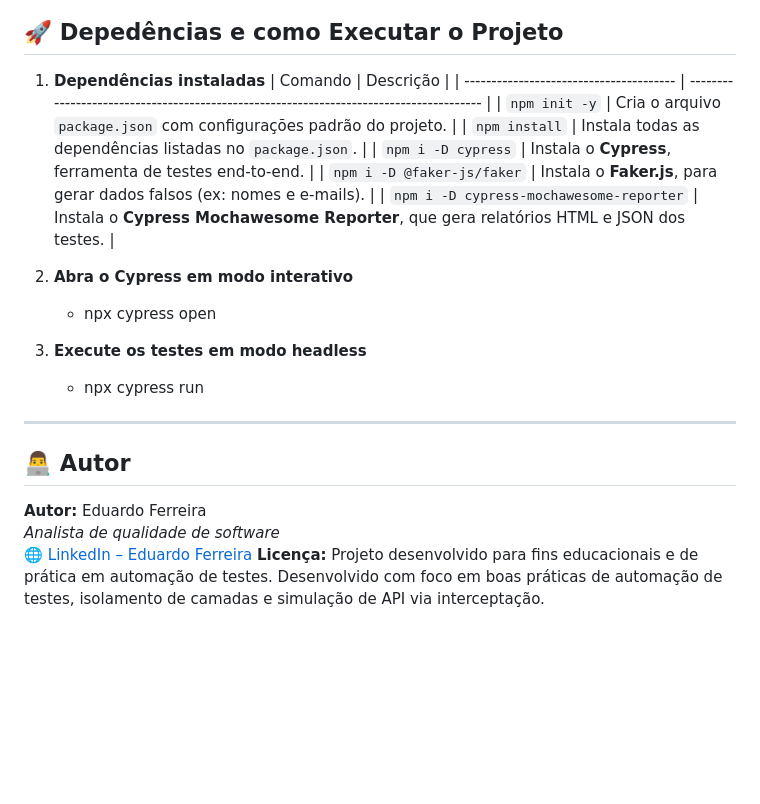
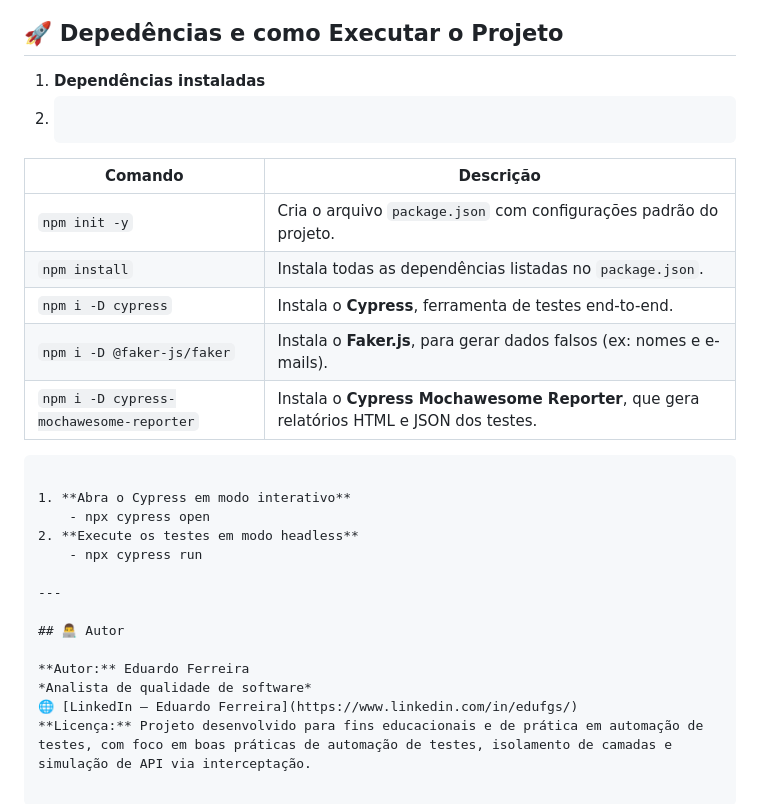
Before and after one commit to Eduferr/ecommerce-cypress-intercept-tests, a Markdown page: README.md, the part around the change. Rendered like a GitHub page; blank space fills up the shorter version.

````diff
--- a/README.md
+++ b/README.md
@@ -127,6 +127,7 @@ Basta abrir o arquivo no navegador para visualizar o resumo da execução.
 ## 🚀 Depedências e como Executar o Projeto
 
 1. **Dependências instaladas**
+2. ```bash
 | Comando                                 | Descrição                                                                               |
 | --------------------------------------- | --------------------------------------------------------------------------------------- |
 | `npm init -y`                           | Cria o arquivo `package.json` com configurações padrão do projeto.                      |
@@ -134,11 +135,11 @@ Basta abrir o arquivo no navegador para visualizar o resumo da execução.
 | `npm i -D cypress`                      | Instala o **Cypress**, ferramenta de testes end-to-end.                                 |
 | `npm i -D @faker-js/faker`              | Instala o **Faker.js**, para gerar dados falsos (ex: nomes e e-mails).                  |
 | `npm i -D cypress-mochawesome-reporter` | Instala o **Cypress Mochawesome Reporter**, que gera relatórios HTML e JSON dos testes. |
+```
 
-
-2. **Abra o Cypress em modo interativo**
+1. **Abra o Cypress em modo interativo**
     - npx cypress open
-3. **Execute os testes em modo headless**
+2. **Execute os testes em modo headless**
     - npx cypress run
 
 ---
@@ -148,5 +149,4 @@ Basta abrir o arquivo no navegador para visualizar o resumo da execução.
 **Autor:** Eduardo Ferreira
 *Analista de qualidade de software*
 🌐 [LinkedIn – Eduardo Ferreira](https://www.linkedin.com/in/edufgs/)
-**Licença:** Projeto desenvolvido para fins educacionais e de prática em automação de testes.
-Desenvolvido com foco em boas práticas de automação de testes, isolamento de camadas e simulação de API via interceptação.
+**Licença:** Projeto desenvolvido para fins educacionais e de prática em automação de testes, com foco em boas práticas de automação de testes, isolamento de camadas e simulação de API via interceptação.
````
